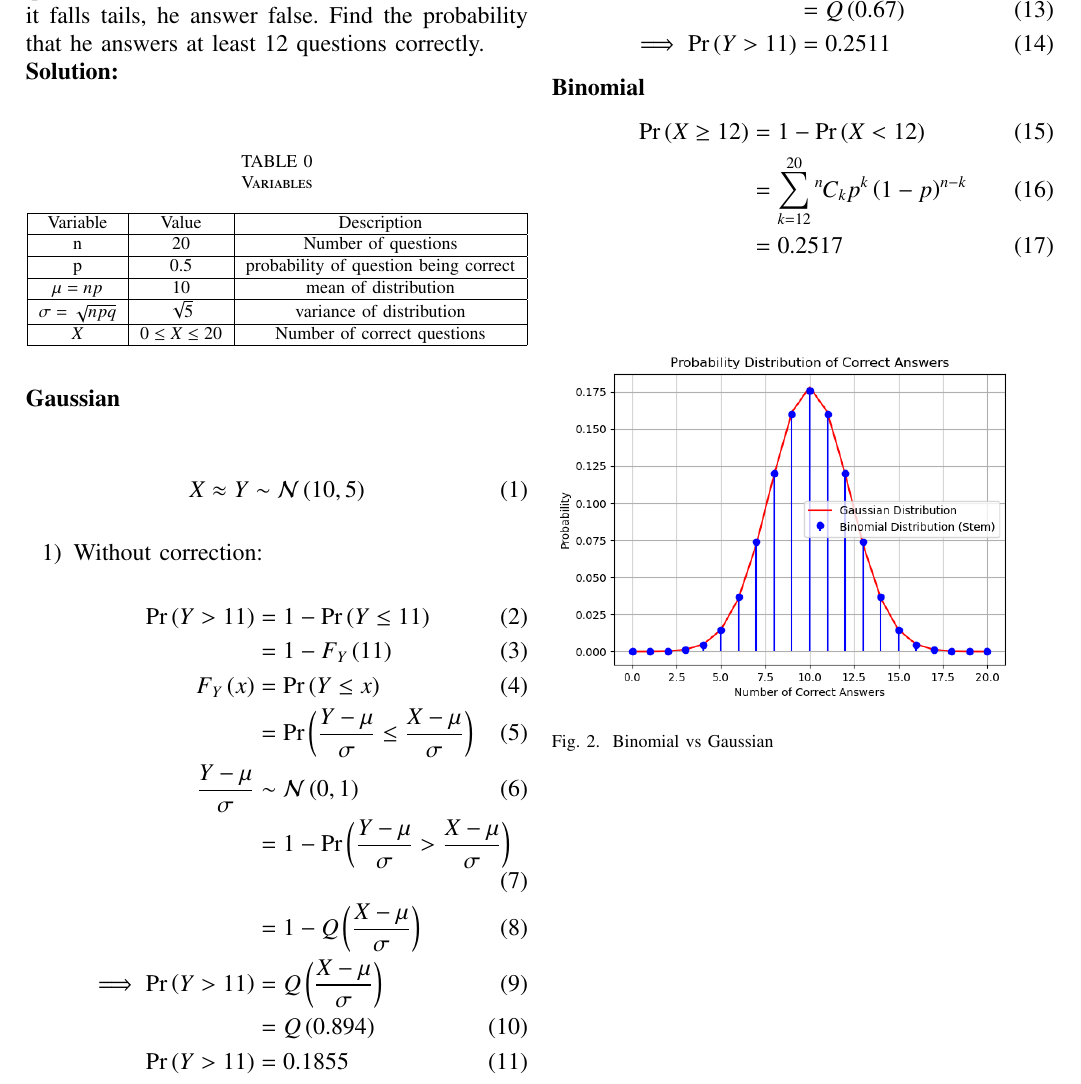
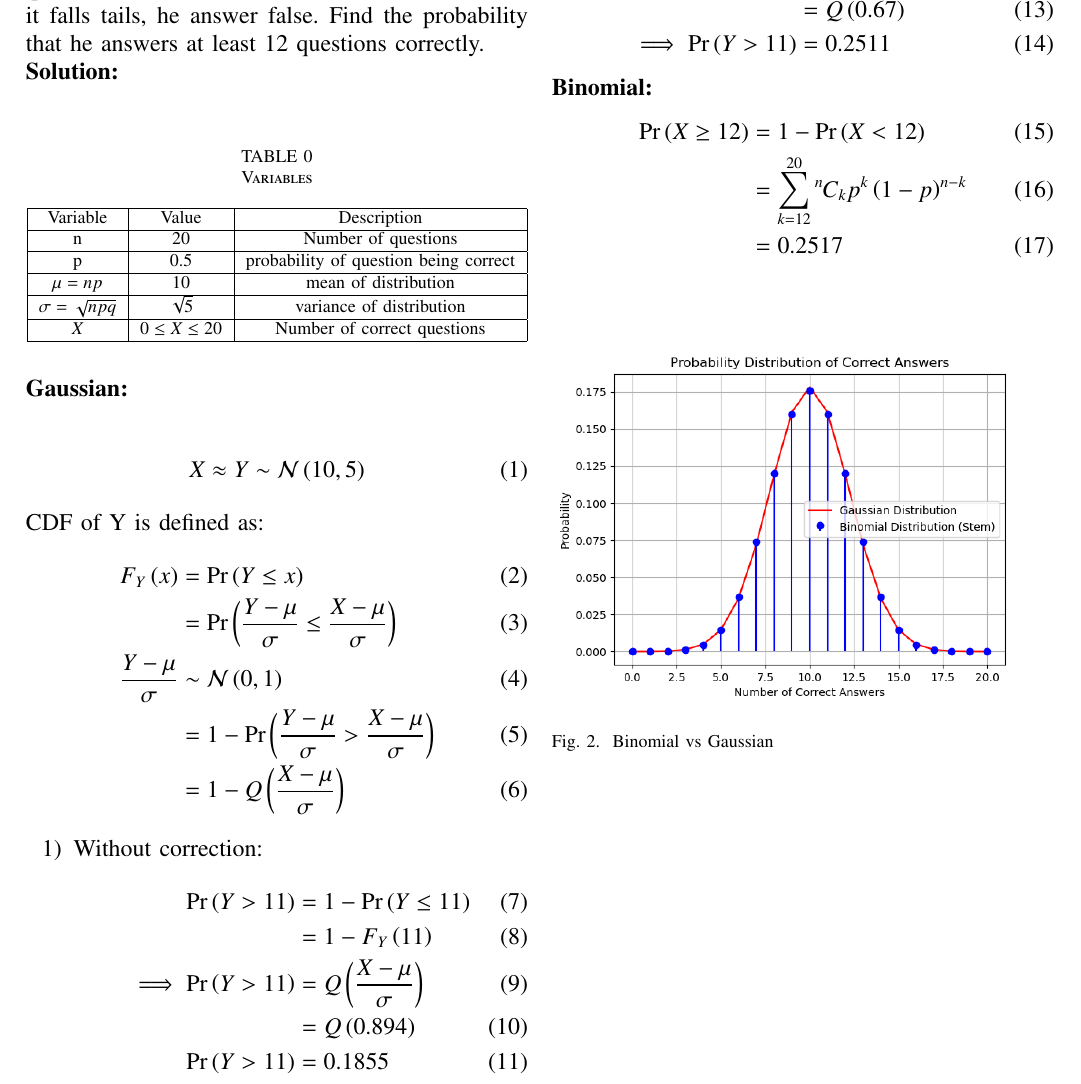
Before and after one commit to AChhatrapati/Probability, a LaTeX paper (Assign-8/assign8.tex): part of the page, cut so that both start at the same text. Compiled offline with pdfLaTeX.

Commit message:
assign8-12

```diff
--- a/Assign-8/assign8.tex
+++ b/Assign-8/assign8.tex
@@ -132,20 +132,23 @@ $X$ & $0 \le X \le 20$ & Number of correct questions \\
 \hline
 \end{tabular}
 \end{table}\\
-\textbf{Gaussian}\\
+\textbf{Gaussian:}\\
 \begin{align}
 X &\approx Y \sim \gauss{10}{5}
+\end{align}
+CDF of Y is defined as:
+\begin{align}
+F_Y\brak{x} &= \pr{Y \le x}\\
+&= \pr{\frac{Y-\mu}{\sigma} \le \frac{X-\mu}{\sigma}}\\
+\frac{Y-\mu}{\sigma} &\sim \gauss{0}{1}\\
+&= 1-\pr{\frac{Y-\mu}{\sigma} > \frac{X-\mu}{\sigma}}\\
+&= 1-\qfunc{\frac{X-\mu}{\sigma}}
 \end{align}
 \begin{enumerate}
 \item Without correction:
 \begin{align}
 \pr{Y > 11} &= 1-\pr{Y \le 11}\\
 &= 1-F_Y\brak{11}\\
-F_Y\brak{x} &= \pr{Y \le x}\\
-&= \pr{\frac{Y-\mu}{\sigma} \le \frac{X-\mu}{\sigma}}\\
-\frac{Y-\mu}{\sigma} &\sim \gauss{0}{1}\\
-&= 1-\pr{\frac{Y-\mu}{\sigma} > \frac{X-\mu}{\sigma}}\\
-&= 1-\qfunc{\frac{X-\mu}{\sigma}}\\
 \implies \pr{Y > 11} &= \qfunc{\frac{X-\mu}{\sigma}}\\
 &= \qfunc{0.894}\\
 \pr{Y > 11} &= 0.1855
@@ -157,7 +160,7 @@ F_Y\brak{x} &= \pr{Y \le x}\\
 \implies \pr{Y > 11} &= 0.2511
 \end{align}
 \end{enumerate}
-\textbf{Binomial}
+\textbf{Binomial:}
 \begin{align}
 \pr{X\ge12} &= 1 - \pr{X<12} \\
 &= \sum_{k=12}^{20}\comb{n}{k}p^k\brak{1-p}^{n-k} \\
```
Also changed, not shown: Assign-8/assign8.pdf, 1 other file.
